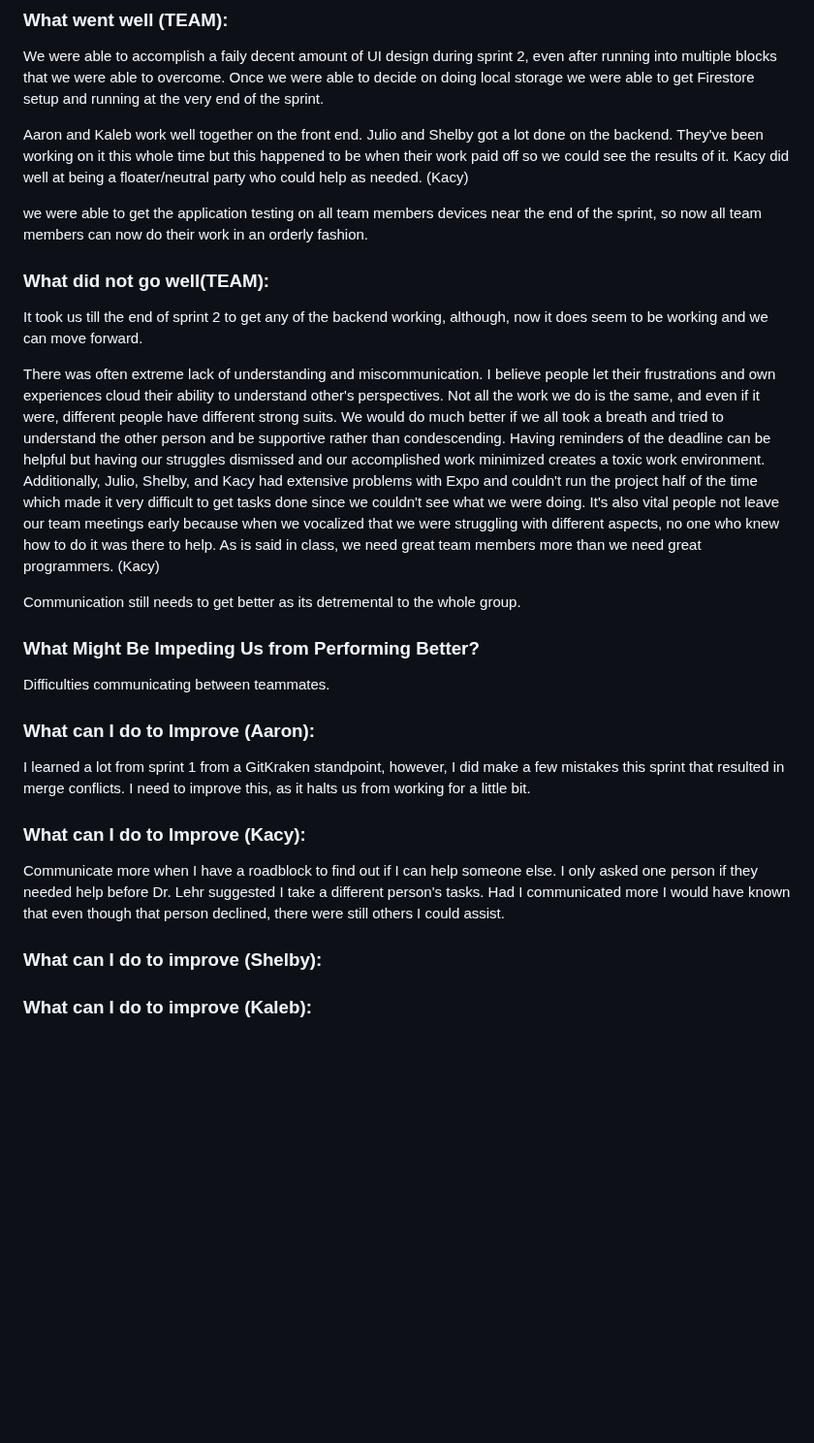
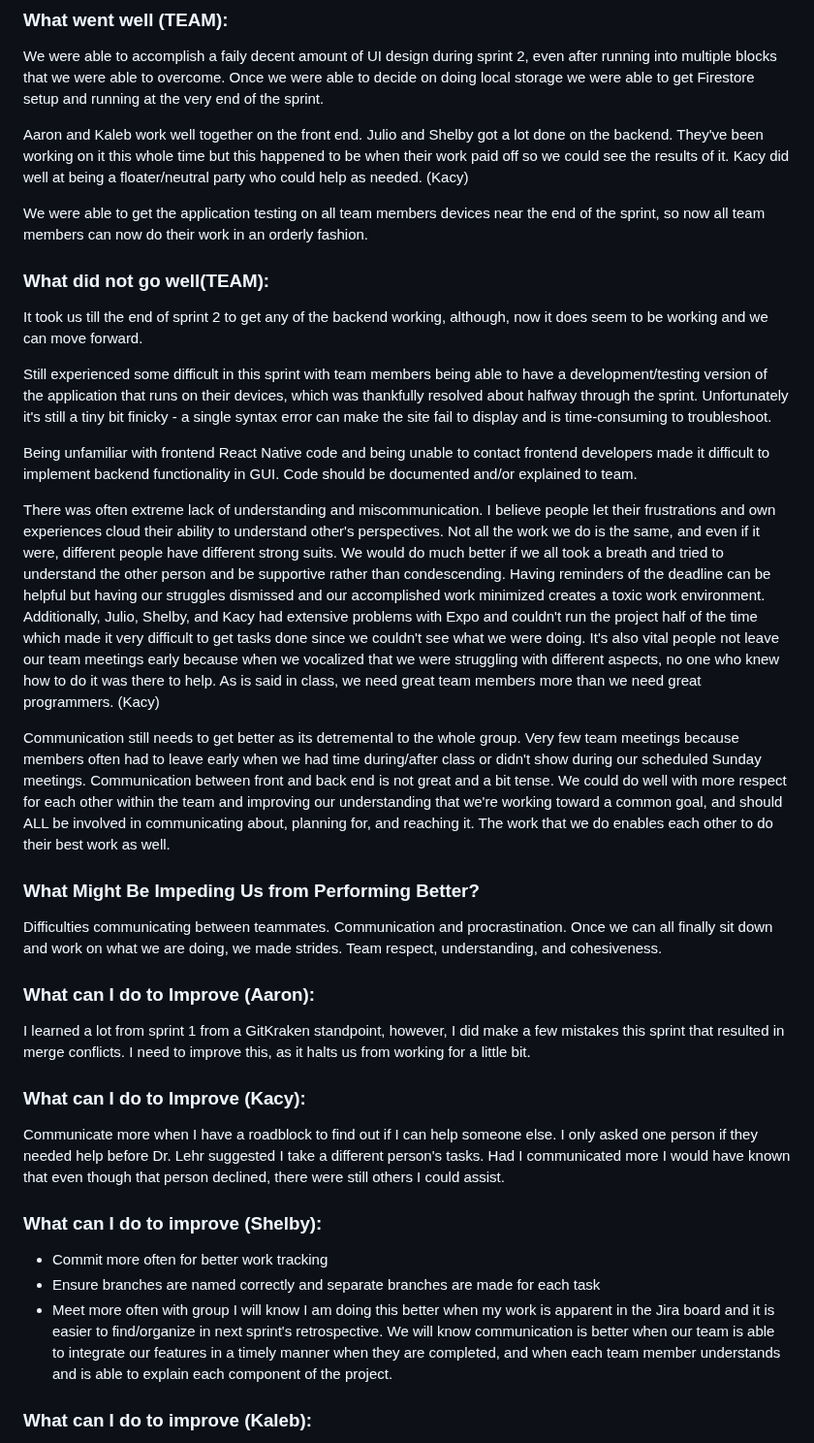
Before and after one commit to sc830/Hercules, a Markdown page: README.md, the part around the change. Shown at 97% size. GitHub-like rendering; blank space fills up the shorter version.

Commit message:
Readme Revision
Note: some of these points were already included in commit b3bb60, but were accidentally deleted by a teammate, so I have added them back in here.

```diff
--- a/README.md
+++ b/README.md
@@ -478,34 +478,43 @@ Integrate the API for the Munchies section to pull info from a database in the r
 We were able to accomplish a faily decent amount of UI design during sprint 2, even after running into multiple blocks that we were able to overcome.
 Once we were able to decide on doing local storage we were able to get Firestore setup and running at the very end of the sprint.
 
-Aaron and Kaleb work well together on the front end. Julio and Shelby got a lot done on the backend. They've been working on it this whole time
-but this happened to be when their work paid off so we could see the results of it. Kacy did well at being a floater/neutral party who could help as needed. (Kacy)
+Aaron and Kaleb work well together on the front end. Julio and Shelby got a lot done on the backend. They've been working on it this whole time but this happened to be when their work paid off so we could see the results of it. Kacy did well at being a floater/neutral party who could help as needed. (Kacy)
 
-we were able to get the application testing on all team members devices near the end of the sprint, so now all team members can now do their work in an orderly fashion.
+We were able to get the application testing on all team members devices near the end of the sprint, so now all team members can now do their work in an orderly fashion.
+
+
 
 ### What did not go well(TEAM): ###
 It took us till the end of sprint 2 to get any of the backend working, although, now it does seem to be working and we can move forward.
 
+Still experienced some difficult in this sprint with team members being able to have a development/testing version of the application that runs on their devices, which was thankfully resolved about halfway through the sprint. Unfortunately it's still a tiny bit finicky - a single syntax error can make the site fail to display and is time-consuming to troubleshoot.
 
-There was often extreme lack of understanding and miscommunication. I believe people let their frustrations and own experiences cloud
-their ability to understand other's perspectives. Not all the work we do is the same, and even if it were, different people have different strong suits.
+Being unfamiliar with frontend React Native code and being unable to contact frontend developers made it difficult to implement backend functionality in GUI. Code should be documented and/or explained to team.
+
+There was often extreme lack of understanding and miscommunication. I believe people let their frustrations and own experiences cloud their ability to understand other's perspectives. Not all the work we do is the same, and even if it were, different people have different strong suits.
 We would do much better if we all took a breath and tried to understand the other person and be supportive rather than condescending.
 Having reminders of the deadline can be helpful but having our struggles dismissed and our accomplished work minimized creates a toxic work environment.
 Additionally, Julio, Shelby, and Kacy had extensive problems with Expo and couldn't run the project half of the time which made it very difficult to get
-tasks done since we couldn't see what we were doing. It's also vital people not leave our team meetings early because when we vocalized that we were
-struggling with different aspects, no one who knew how to do it was there to help. As is said in class, we need great team members more than we need
-great programmers. (Kacy)
+tasks done since we couldn't see what we were doing. It's also vital people not leave our team meetings early because when we vocalized that we were struggling with different aspects, no one who knew how to do it was there to help. As is said in class, we need great team members more than we need great programmers. (Kacy)
 
-Communication still needs to get better as its detremental to the whole group.
+Communication still needs to get better as its detremental to the whole group. Very few team meetings because members often had to leave early when we had time during/after class or didn't show during our scheduled Sunday meetings. Communication between front and back end is not great and a bit tense. We could do well with more respect for each other within the team and improving our understanding that we're working toward a common goal, and should ALL be involved in communicating about, planning for, and reaching it. The work that we do enables each other to do their best work as well.
 
 ### What Might Be Impeding Us from Performing Better? ###
 Difficulties communicating between teammates.
+Communication and procrastination. Once we can all finally sit down and work on what we are doing, we made strides.
+Team respect, understanding, and cohesiveness.
+
 ### What can I do to Improve (Aaron): ###
 I learned a lot from sprint 1 from a GitKraken standpoint, however, I did make a few mistakes this sprint that resulted in merge conflicts. I need to improve this, as it halts us from working for a little bit.
 ### What can I do to Improve (Kacy): ###
 Communicate more when I have a roadblock to find out if I can help someone else. I only asked one person if they needed help before Dr. Lehr suggested
 I take a different person's tasks. Had I communicated more I would have known that even though that person declined, there were still others I could assist.
+
 ### What can I do to improve (Shelby): ###
+- Commit more often for better work tracking
+- Ensure branches are named correctly and separate branches are made for each task
+- Meet more often with group
+I will know I am doing this better when my work is apparent in the Jira board and it is easier to find/organize in next sprint's retrospective. We will know communication is better when our team is able to integrate our features in a timely manner when they are completed, and when each team member understands and is able to explain each component of the project.
 
 ### What can I do to improve (Kaleb): ###
 Help keep the team motivated and working on tasks, schedule more meetings, be more vocal about the work that needs to get done and when.
```
